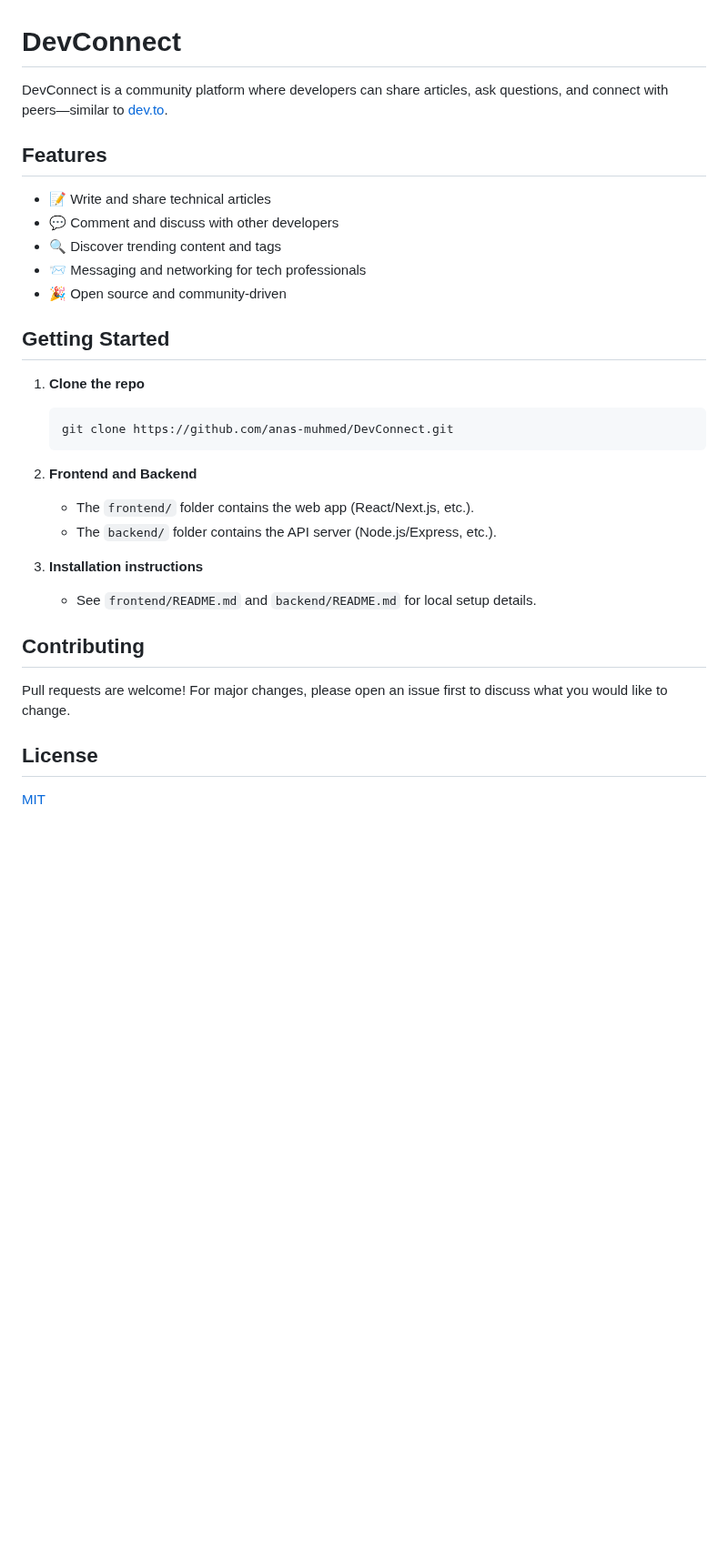
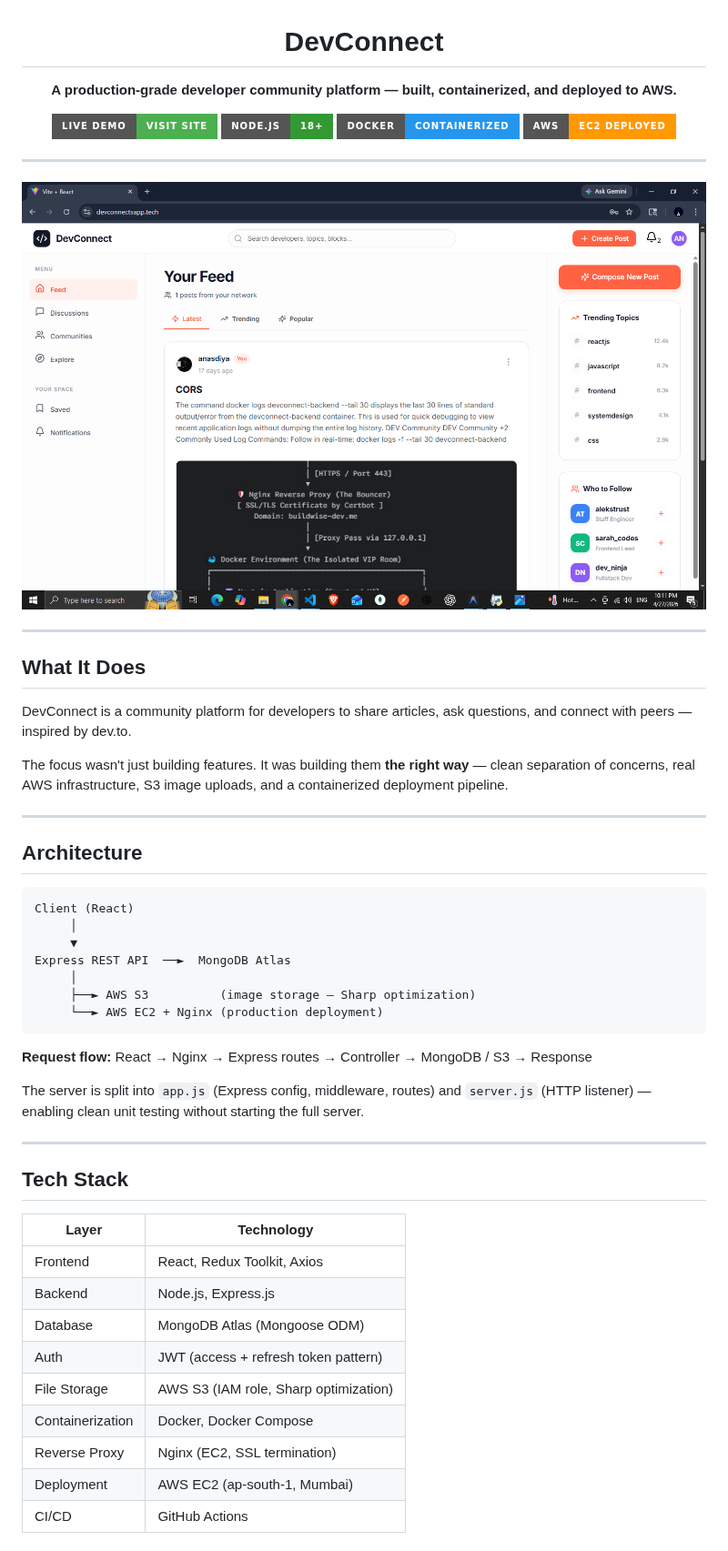
Before and after one commit to anas-muhmed/DevConnect, a Markdown page: README.md, the part around one of its changes. Shown at 91% size. Rendered like a GitHub page; pictures changed too: assets/demo.png (added); badges without logos; blank space fills up the shorter version.

Commit message:
add production README with live demo screenshot

````diff
--- a/README.md
+++ b/README.md
@@ -1,34 +2,58 @@
 
 # DevConnect
 
-DevConnect is a community platform where developers can share articles, ask questions, and connect with peers—similar to [dev.to](https://dev.to/).
+**A production-grade developer community platform — built, containerized, and deployed to AWS.**
 
-## Features
+[![Live Demo](https://img.shields.io/badge/Live%20Demo-Visit%20Site-4CAF50?style=for-the-badge&logo=amazon-aws)](https://devconnectsapp.tech)
+[![Node.js](https://img.shields.io/badge/Node.js-18+-339933?style=for-the-badge&logo=node.js&logoColor=white)](https://nodejs.org)
+[![Docker](https://img.shields.io/badge/Docker-Containerized-2496ED?style=for-the-badge&logo=docker&logoColor=white)](https://docker.com)
+[![AWS](https://img.shields.io/badge/AWS-EC2%20Deployed-FF9900?style=for-the-badge&logo=amazon-aws&logoColor=white)](https://aws.amazon.com)
 
-- 📝 Write and share technical articles
-- 💬 Comment and discuss with other developers
-- 🔍 Discover trending content and tags
-- 📨 Messaging and networking for tech professionals
-- 🎉 Open source and community-driven
+</div>
 
-## Getting Started
+---
 
-1. **Clone the repo**
-    ```sh
-    git clone https://github.com/anas-muhmed/DevConnect.git
-    ```
+![DevConnect Demo](./assets/demo.png)
 
-2. **Frontend and Backend**
-    - The `frontend/` folder contains the web app (React/Next.js, etc.).
-    - The `backend/` folder contains the API server (Node.js/Express, etc.).
+---
 
-3. **Installation instructions**
-    - See `frontend/README.md` and `backend/README.md` for local setup details.
+## What It Does
 
-## Contributing
+DevConnect is a community platform for developers to share articles, ask questions, and connect with peers — inspired by dev.to.
 
-Pull requests are welcome! For major changes, please open an issue first to discuss what you would like to change.
+The focus wasn't just building features. It was building them **the right way** — clean separation of concerns, real AWS infrastructure, S3 image uploads, and a containerized deployment pipeline.
 
-## License
+---
 
-[MIT](LICENSE)
+## Architecture
+
+```
+Client (React)
+     │
+     ▼
+Express REST API  ──►  MongoDB Atlas
+     │
+     ├──► AWS S3          (image storage — Sharp optimization)
+     └──► AWS EC2 + Nginx (production deployment)
+```
+
+**Request flow:** React → Nginx → Express routes → Controller → MongoDB / S3 → Response
+
+The server is split into `app.js` (Express config, middleware, routes) and `server.js` (HTTP listener) — enabling clean unit testing without starting the full server.
+
+---
+
+## Tech Stack
+
+| Layer | Technology |
+|---|---|
+| Frontend | React, Redux Toolkit, Axios |
+| Backend | Node.js, Express.js |
+| Database | MongoDB Atlas (Mongoose ODM) |
+| Auth | JWT (access + refresh token pattern) |
+| File Storage | AWS S3 (IAM role, Sharp optimization) |
+| Containerization | Docker, Docker Compose |
+| Reverse Proxy | Nginx (EC2, SSL termination) |
+| Deployment | AWS EC2 (ap-south-1, Mumbai) |
+| CI/CD | GitHub Actions |
+
````
Also changed, not shown: other parts of README.md (+113 -0 lines).
